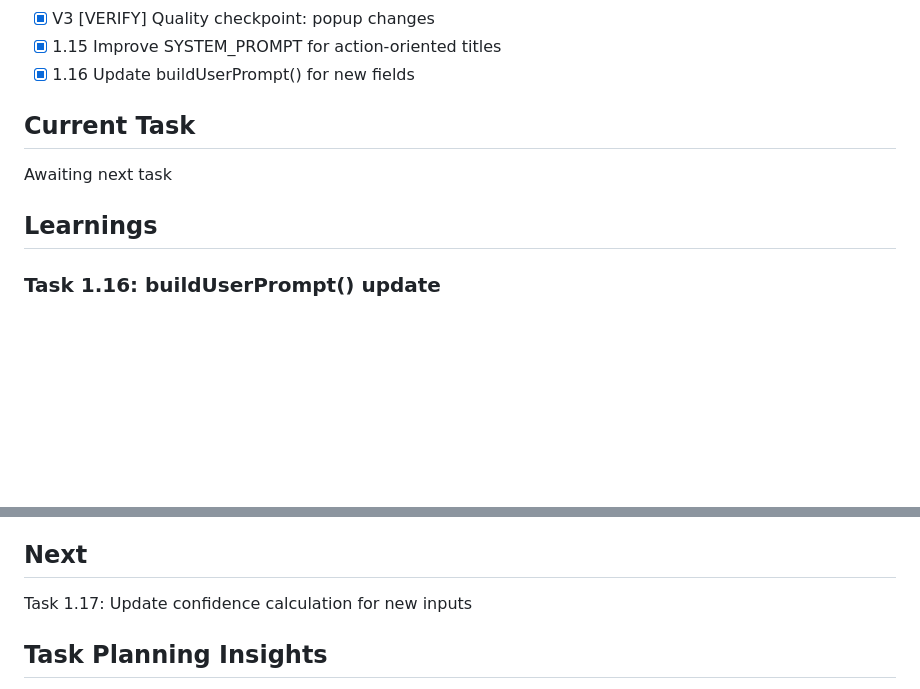
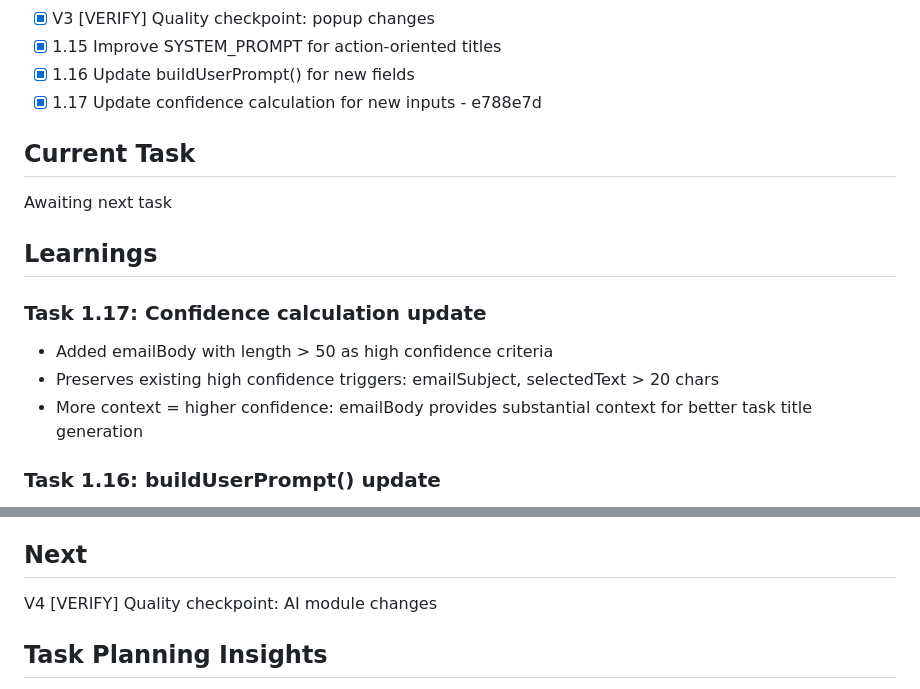
Before and after one commit to whiteheadrj/asana-chrome-extension, a Markdown page: specs/ai-title/.progress.md, 2 parts joined by grey strips. Drawn GitHub-style; blank space fills up the shorter version.

Commit message:
chore(spec): mark task 1.17 complete - confidence calculation update
Co-Authored-By: Claude Opus 4.5 <noreply@anthropic.com>

```diff
--- a/specs/ai-title/.progress.md
+++ b/specs/ai-title/.progress.md
@@ -33,12 +33,18 @@ Currently we are using AI to suggest the title of the task. It is not very usefu
 - [x] V3 [VERIFY] Quality checkpoint: popup changes
 - [x] 1.15 Improve SYSTEM_PROMPT for action-oriented titles
 - [x] 1.16 Update buildUserPrompt() for new fields
+- [x] 1.17 Update confidence calculation for new inputs - e788e7d
 
 ## Current Task
 
 Awaiting next task
 
 ## Learnings
+
+### Task 1.17: Confidence calculation update
+- Added emailBody with length > 50 as high confidence criteria
+- Preserves existing high confidence triggers: emailSubject, selectedText > 20 chars
+- More context = higher confidence: emailBody provides substantial context for better task title generation
 
 ### Task 1.16: buildUserPrompt() update
 - Created truncate() helper for consistent text truncation
@@ -95,7 +101,7 @@ Awaiting next task
 
 ## Next
 
-Task 1.17: Update confidence calculation for new inputs
+V4 [VERIFY] Quality checkpoint: AI module changes
 
 ## Task Planning Insights
 
```
Also changed, not shown: specs/ai-title/tasks.md (+1 -1 lines).
